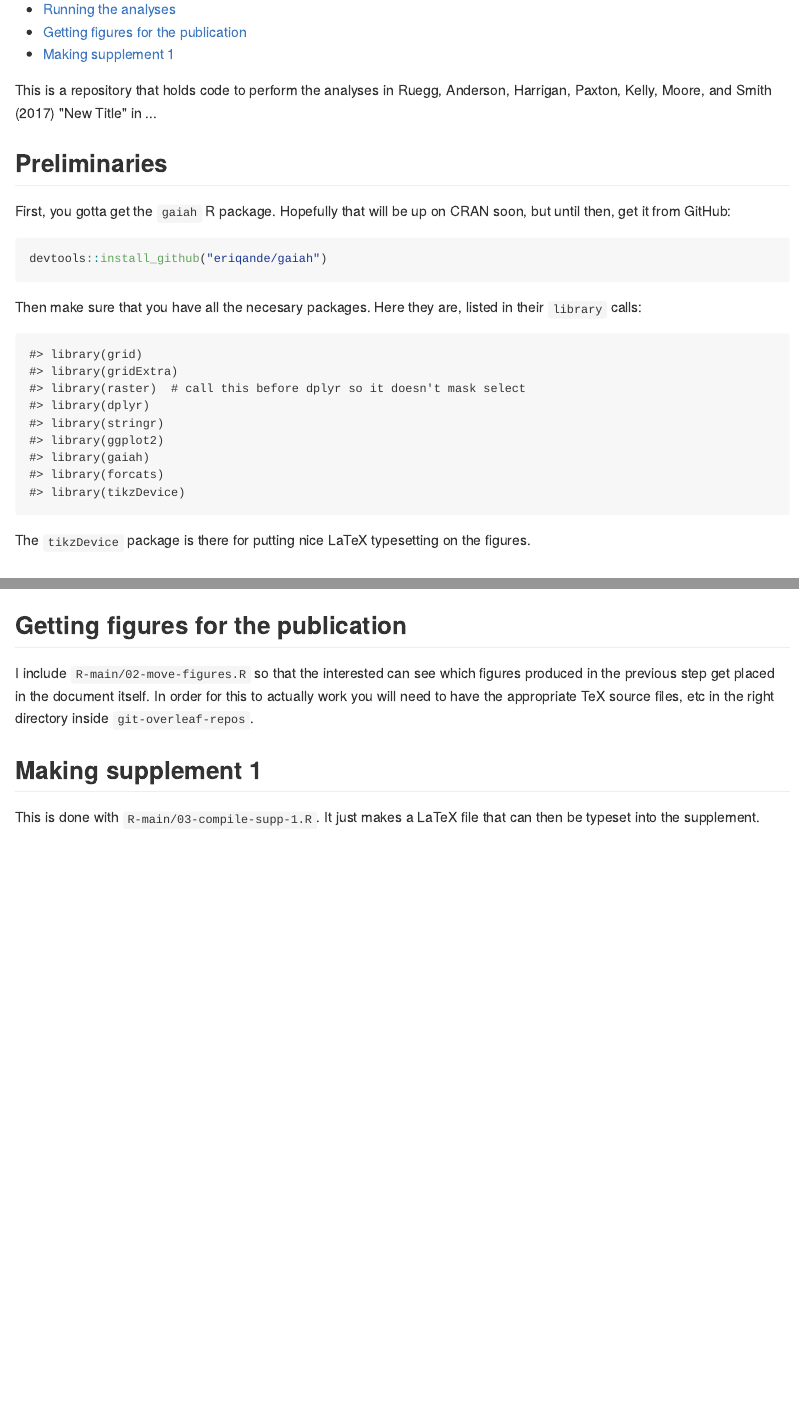
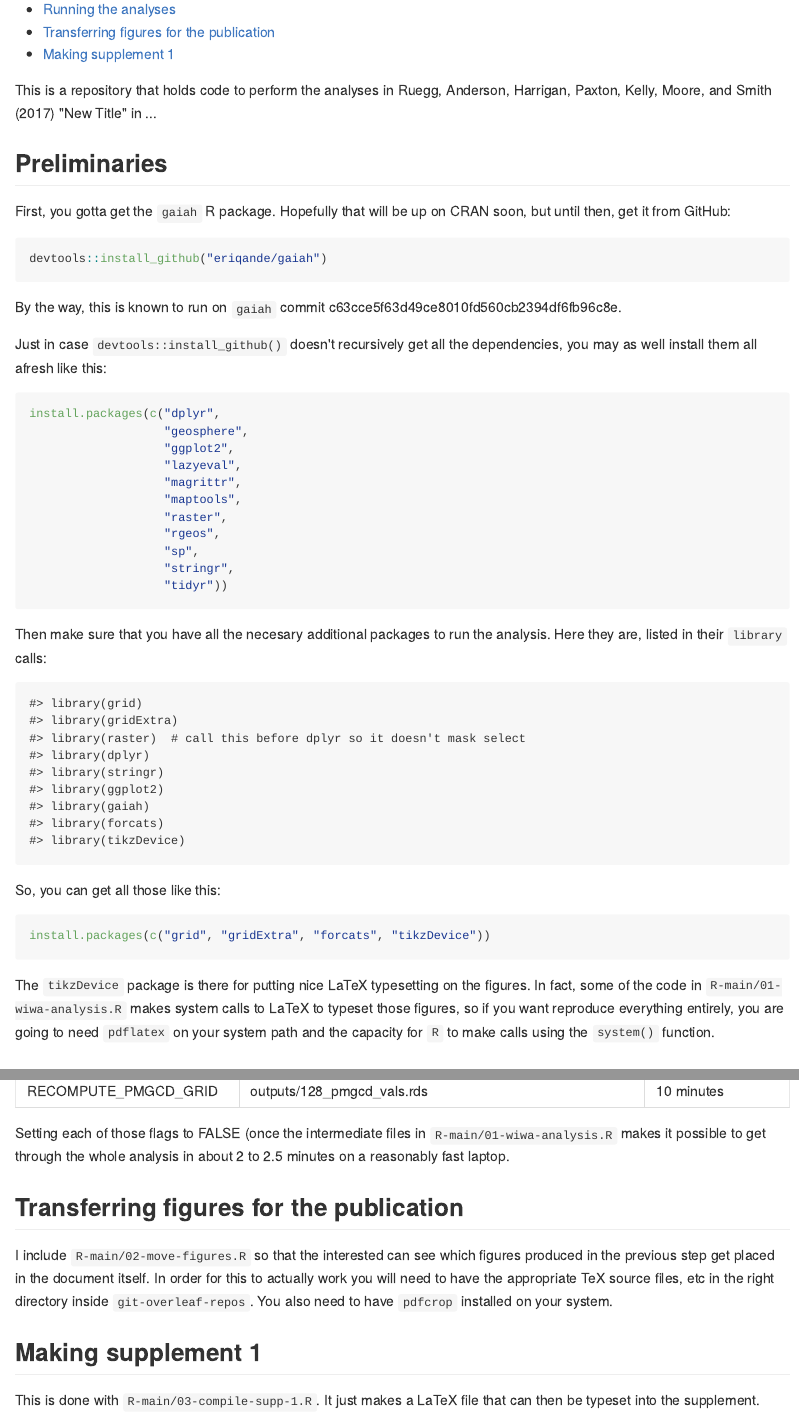
Before and after one commit to eriqande/gaiah-wiwa, an R Markdown document (README.Rmd): the page in a window 1100 px wide, from 180 px down, and a second part further down, joined at a grey line. The pictures show the output file README.md that the author committed with the source, drawn offline in the style of GitHub.

Commit message:
Updated README

````diff
--- a/README.Rmd
+++ b/README.Rmd
@@ -27,16 +27,42 @@ soon, but until then, get it from GitHub:
 ```{r, eval=FALSE}
 devtools::install_github("eriqande/gaiah")
 ```
+By the way, this is known to run on `gaiah` commit c63cce5f63d49ce8010fd560cb2394df6fb96c8e.
 
-Then make sure that you have all the necesary packages.  Here they are, listed
+
+
+Just in case `devtools::install_github()` doesn't recursively get all the dependencies,
+you may as well install them all afresh like this:
+```{r, eval=FALSE}
+install.packages(c("dplyr",
+                   "geosphere",
+                   "ggplot2",
+                   "lazyeval",
+                   "magrittr",
+                   "maptools",
+                   "raster",
+                   "rgeos",
+                   "sp",
+                   "stringr",
+                   "tidyr"))
+```
+
+Then make sure that you have all the necesary additional packages to run the analysis.  Here they are, listed
 in their `library` calls:
 ```{r show-libs, echo=FALSE}
 x <- readLines("R-main/01-wiwa-analysis.R")
 cat(x[stringr::str_detect(x, "library")], sep = "\n")
 ```
+So, you can get all those like this:
+```{r, eval=FALSE}
+install.packages(c("grid", "gridExtra", "forcats", "tikzDevice"))
+```
 
 The `tikzDevice` package is there for putting nice LaTeX typesetting on the
-figures.
+figures.  In fact, some of the code in `R-main/01-wiwa-analysis.R`
+makes system calls to LaTeX to typeset those figures, so if you want reproduce
+everything entirely, you are going to need `pdflatex` on your system path
+and the capacity for `R` to make calls using the `system()` function.
 
 
 ## Running the analyses
@@ -64,7 +90,11 @@ COMPUTE_ISO_POSTERIORS  | outputs/isotope_ref_bird_results.rda
 REMAKE_ALL_SUPP_MAPS    | outputs/birdmaps/bird_XX.pdf (where XX is the bird's ID)   | 20 minutes            |
 RECOMPUTE_PMGCD_GRID    | outputs/128_pmgcd_vals.rds                                 | 10 minutes            |
 
-## Getting figures for the publication
+Setting each of those flags to FALSE (once the intermediate files in `R-main/01-wiwa-analysis.R`
+makes it possible to get through the whole analysis in about 2 to 2.5 minutes on a
+reasonably fast laptop.
+
+## Transferring figures for the publication
 
 I include `R-main/02-move-figures.R` so that the interested can see which figures
 produced in the previous step get placed in the document itself.  In order for this
````
Also changed, not shown: README.md, README.Rmd (4 more changed lines).
